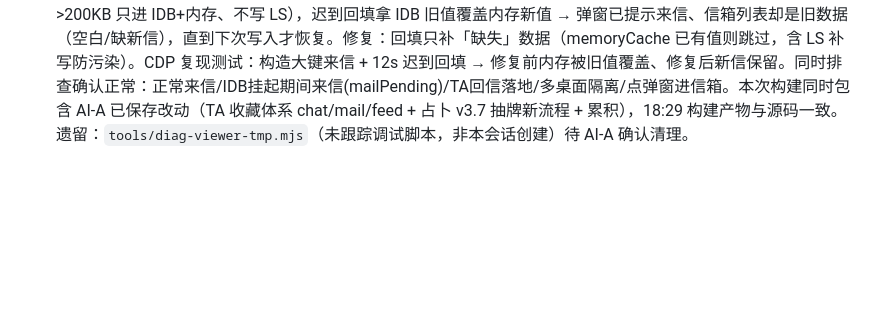
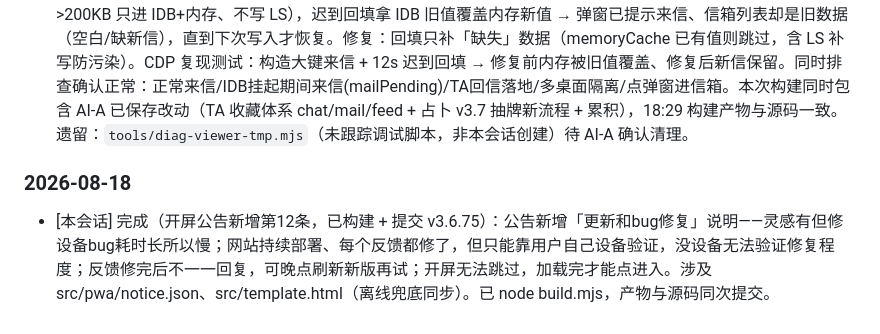
Before and after one commit to 9rkb8cfgjs-png/mochi, a Markdown page: WORKLOG.md, the part around the change. Drawn GitHub-style; blank space fills up the shorter version.

Commit message:
v3.6.75: WORKLOG 补记公告第12条

```diff
--- a/WORKLOG.md
+++ b/WORKLOG.md
@@ -326,3 +326,6 @@
 \n### 2026-08-18\n- [AI-A] 完工：修复永恒浏览器（OPPO Find X9，安卓 WebView）音乐无法播放。根因：该 WebView 对 blob: URL 音频静默失败（play() Promise 挂起、onplay 不触发、无声无提示），原 playLocal 统一转 blob: 导致本地歌点了无反应、网易云兜底旋律也无声。改 music-player.js playLocal 为 blob:/dataURL 双路径互为兜底——Blob 优先 blob:、dataURL 字符串优先 dataURL 直接作为 src，4 秒无 onplay/无进度 teardown 切另一种 src 重试；新增 blobToDataUrl 辅助函数。夸克（dataURL 失效）和永恒（blob: 失效）都兼容。node --check 通过。未构建，待构建者执行 node build.mjs + npm run verify。涉及文件：src/js/music-player.js\n
 ### 2026-08-18
 - [本会话] 完成（用户反馈 OPPO K13 + 雨见浏览器「信箱来信弹窗提示但点进信箱没有」排查+修复，已构建 verify 10/10 + CDP 探测 6/6 + 综合冒烟 4/4）：根因——`src/js/idb.js` idbRestore 启动回填**无条件覆盖 memoryCache[k]**；雨见等 IndexedDB 打开/读取慢的浏览器，启动回填尚未完成时收到新来信（大键信件 >200KB 只进 IDB+内存、不写 LS），迟到回填拿 IDB 旧值覆盖内存新值 → 弹窗已提示来信、信箱列表却是旧数据（空白/缺新信），直到下次写入才恢复。修复：回填只补「缺失」数据（memoryCache 已有值则跳过，含 LS 补写防污染）。CDP 复现测试：构造大键来信 + 12s 迟到回填 → 修复前内存被旧值覆盖、修复后新信保留。同时排查确认正常：正常来信/IDB挂起期间来信(mailPending)/TA回信落地/多桌面隔离/点弹窗进信箱。本次构建同时包含 AI-A 已保存改动（TA 收藏体系 chat/mail/feed + 占卜 v3.7 抽牌新流程 + 累积），18:29 构建产物与源码一致。遗留：`tools/diag-viewer-tmp.mjs`（未跟踪调试脚本，非本会话创建）待 AI-A 确认清理。
+
+### 2026-08-18
+- [本会话] 完成（开屏公告新增第12条，已构建 + 提交 v3.6.75）：公告新增「更新和bug修复」说明——灵感有但修设备bug耗时长所以慢；网站持续部署、每个反馈都修了，但只能靠用户自己设备验证，没设备无法验证修复程度；反馈修完后不一一回复，可晚点刷新新版再试；开屏无法跳过，加载完才能点进入。涉及 src/pwa/notice.json、src/template.html（离线兜底同步）。已 node build.mjs，产物与源码同次提交。
```
